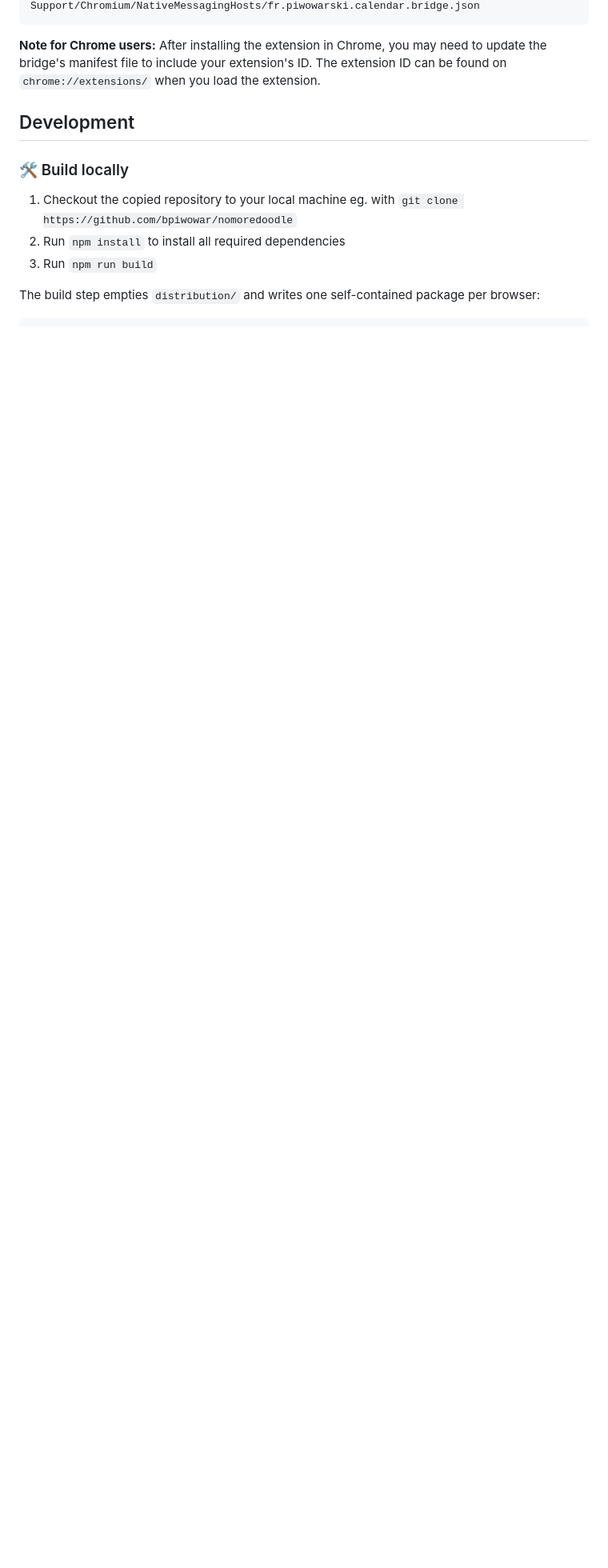
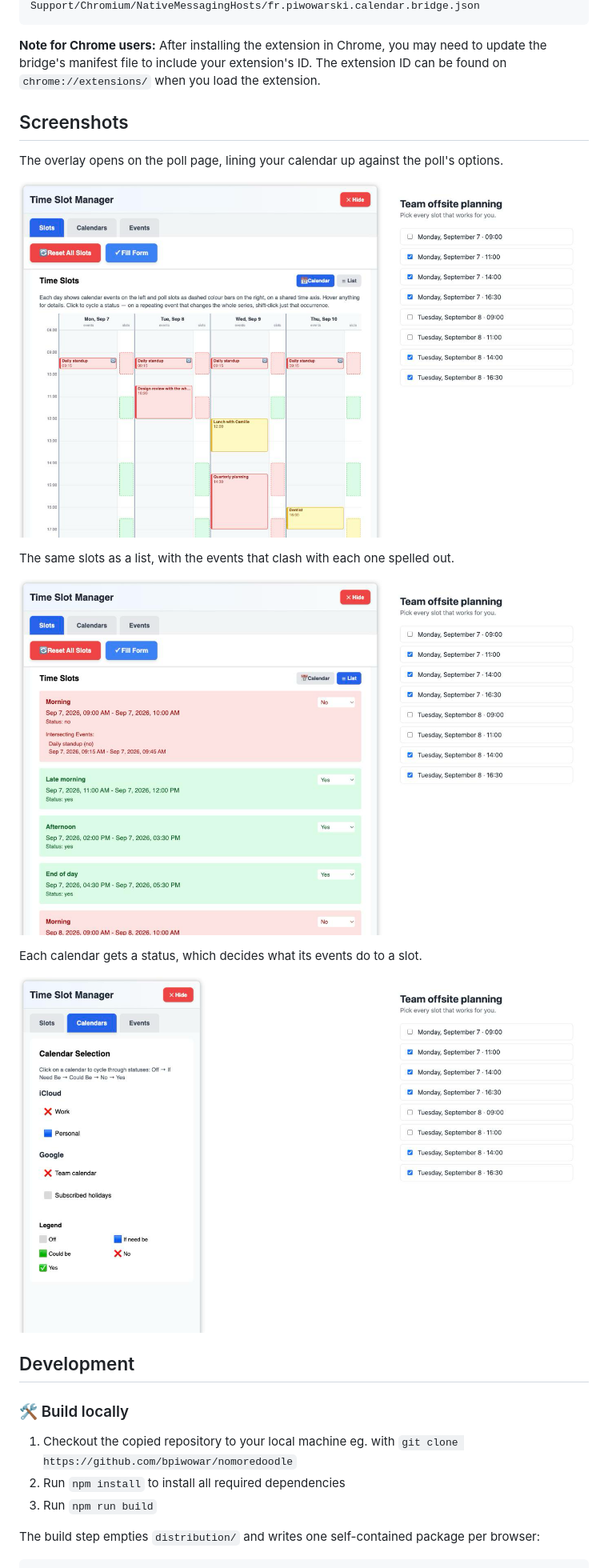
Before and after one commit to bpiwowar/nomoredoodle, a Markdown page: readme.md, the part around the change. Shown at 80% size. GitHub-like rendering; pictures changed too: media/calendar.png (added), media/calendars-tab.png (added), media/list.png (added); blank space fills up the shorter version.

````diff
--- a/readme.md
+++ b/readme.md
@@ -42,6 +42,20 @@ Native host registered for chromium at /Users/.../Library/Application Support/Ch
 ```
 
 **Note for Chrome users:** After installing the extension in Chrome, you may need to update the bridge's manifest file to include your extension's ID. The extension ID can be found on `chrome://extensions/` when you load the extension.
+
+## Screenshots
+
+The overlay opens on the poll page, lining your calendar up against the poll's options.
+
+![The calendar view: each day shows calendar events on the left and poll slots as dashed colour bars on the right, on a shared time axis](media/calendar.png)
+
+The same slots as a list, with the events that clash with each one spelled out.
+
+![The list view, showing each slot with its computed status and its intersecting events](media/list.png)
+
+Each calendar gets a status, which decides what its events do to a slot.
+
+![The calendar selection tab, with calendars grouped by provider and a status legend](media/calendars-tab.png)
 
 ## Development
 
````
Also changed, not shown: 3 other files.
